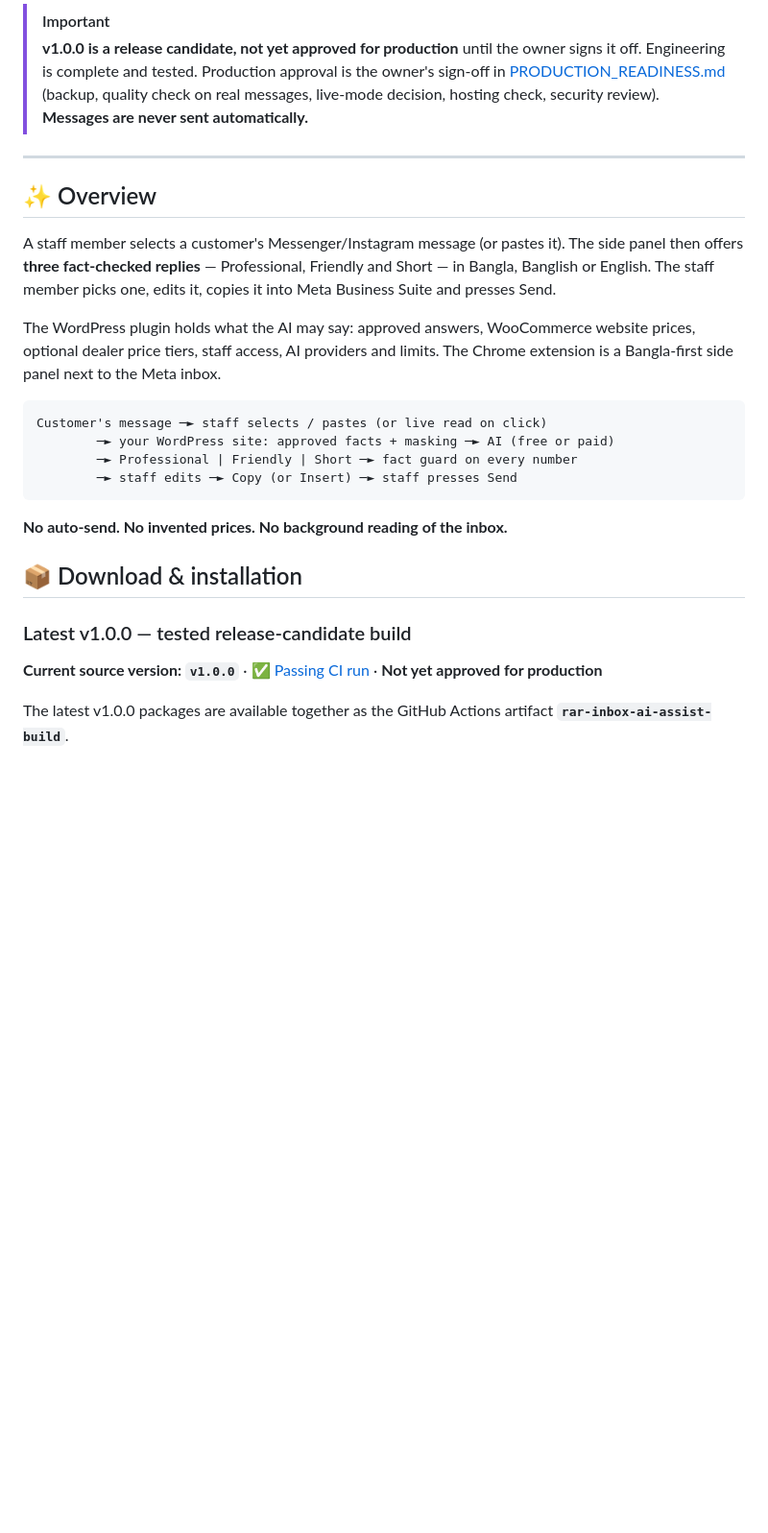
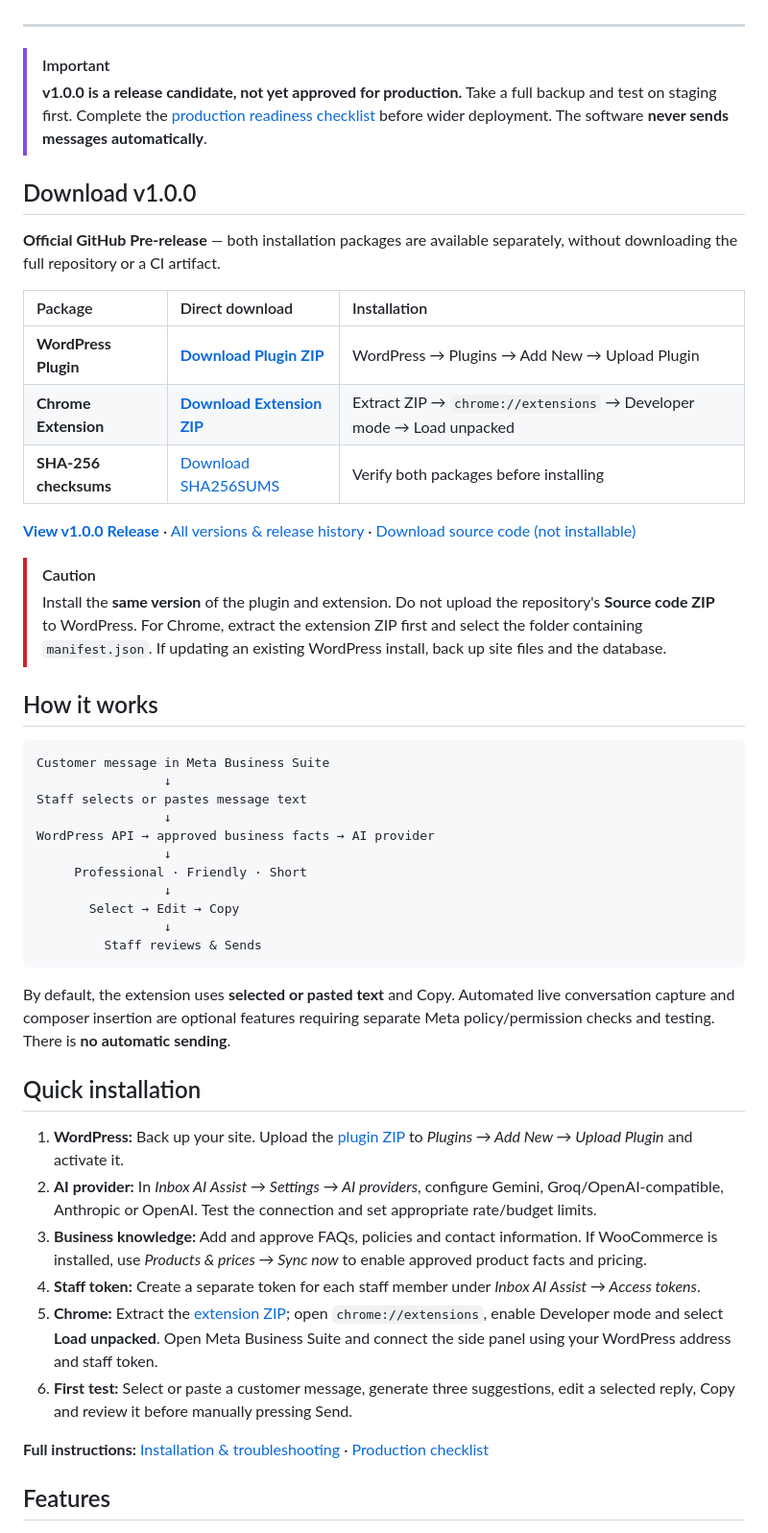
Before and after one commit to ruhulaminrevens/RAR-Inbox-AI-Assist, a Markdown page: README.md, the part around one of its changes. Shown at 96% size. Rendered like a GitHub page; blank space fills up the shorter version.

````diff
--- a/README.md
+++ b/README.md
@@ -16,31 +15,54 @@
 
 </div>
 
-> [!IMPORTANT]
-> **v1.0.0 is a release candidate, not yet approved for production** until the owner signs it off. Engineering is complete and tested. Production approval is the owner's sign-off in [PRODUCTION_READINESS.md](docs/PRODUCTION_READINESS.md) (backup, quality check on real messages, live-mode decision, hosting check, security review). **Messages are never sent automatically.**
-
 ---
 
-## ✨ Overview
+> [!IMPORTANT]
+> **v1.0.0 is a release candidate, not yet approved for production.** Take a full backup and test on staging first. Complete the [production readiness checklist](docs/PRODUCTION_READINESS.md) before wider deployment. The software **never sends messages automatically**.
 
-A staff member selects a customer's Messenger/Instagram message (or pastes it). The side panel then offers **three fact-checked replies** — Professional, Friendly and Short — in Bangla, Banglish or English. The staff member picks one, edits it, copies it into Meta Business Suite and presses Send.
+## Download v1.0.0
 
-The WordPress plugin holds what the AI may say: approved answers, WooCommerce website prices, optional dealer price tiers, staff access, AI providers and limits. The Chrome extension is a Bangla-first side panel next to the Meta inbox.
+**Official GitHub Pre-release** — both installation packages are available separately, without downloading the full repository or a CI artifact.
+
+| Package | Direct download | Installation |
+|:--|:--|:--|
+| **WordPress Plugin** | [**Download Plugin ZIP**](https://github.com/ruhulaminrevens/RAR-Inbox-AI-Assist/releases/download/v1.0.0/rar-inbox-ai-assist-1.0.0.zip) | WordPress → Plugins → Add New → Upload Plugin |
+| **Chrome Extension** | [**Download Extension ZIP**](https://github.com/ruhulaminrevens/RAR-Inbox-AI-Assist/releases/download/v1.0.0/rar-inbox-ai-assist-extension-1.0.0.zip) | Extract ZIP → `chrome://extensions` → Developer mode → Load unpacked |
+| **SHA-256 checksums** | [Download SHA256SUMS](https://github.com/ruhulaminrevens/RAR-Inbox-AI-Assist/releases/download/v1.0.0/SHA256SUMS) | Verify both packages before installing |
+
+[**View v1.0.0 Release**](https://github.com/ruhulaminrevens/RAR-Inbox-AI-Assist/releases/tag/v1.0.0) · [All versions & release history](https://github.com/ruhulaminrevens/RAR-Inbox-AI-Assist/releases) · [Download source code (not installable)](https://github.com/ruhulaminrevens/RAR-Inbox-AI-Assist/archive/refs/heads/main.zip)
+
+> [!CAUTION]
+> Install the **same version** of the plugin and extension. Do not upload the repository's **Source code ZIP** to WordPress. For Chrome, extract the extension ZIP first and select the folder containing `manifest.json`. If updating an existing WordPress install, back up site files and the database.
+
+## How it works
 
 ```text
-Customer's message ─► staff selects / pastes (or live read on click)
-        ─► your WordPress site: approved facts + masking ─► AI (free or paid)
-        ─► Professional | Friendly | Short ─► fact guard on every number
-        ─► staff edits ─► Copy (or Insert) ─► staff presses Send
+Customer message in Meta Business Suite
+                 ↓
+Staff selects or pastes message text
+                 ↓
+WordPress API → approved business facts → AI provider
+                 ↓
+     Professional · Friendly · Short
+                 ↓
+       Select → Edit → Copy
+                 ↓
+         Staff reviews & Sends
 ```
 
-**No auto-send. No invented prices. No background reading of the inbox.**
+By default, the extension uses **selected or pasted text** and Copy. Automated live conversation capture and composer insertion are optional features requiring separate Meta policy/permission checks and testing. There is **no automatic sending**.
 
-## 📦 Download & installation
+## Quick installation
 
-### Latest v1.0.0 — tested release-candidate build
+1. **WordPress:** Back up your site. Upload the [plugin ZIP](https://github.com/ruhulaminrevens/RAR-Inbox-AI-Assist/releases/download/v1.0.0/rar-inbox-ai-assist-1.0.0.zip) to *Plugins → Add New → Upload Plugin* and activate it.
+2. **AI provider:** In *Inbox AI Assist → Settings → AI providers*, configure Gemini, Groq/OpenAI-compatible, Anthropic or OpenAI. Test the connection and set appropriate rate/budget limits.
+3. **Business knowledge:** Add and approve FAQs, policies and contact information. If WooCommerce is installed, use *Products & prices → Sync now* to enable approved product facts and pricing.
+4. **Staff token:** Create a separate token for each staff member under *Inbox AI Assist → Access tokens*.
+5. **Chrome:** Extract the [extension ZIP](https://github.com/ruhulaminrevens/RAR-Inbox-AI-Assist/releases/download/v1.0.0/rar-inbox-ai-assist-extension-1.0.0.zip); open `chrome://extensions`, enable Developer mode and select **Load unpacked**. Open Meta Business Suite and connect the side panel using your WordPress address and staff token.
+6. **First test:** Select or paste a customer message, generate three suggestions, edit a selected reply, Copy and review it before manually pressing Send.
 
-**Current source version: `v1.0.0`** · [✅ Passing CI run](https://github.com/ruhulaminrevens/RAR-Inbox-AI-Assist/actions/runs/40558540649) · **Not yet approved for production**
+**Full instructions:** [Installation & troubleshooting](docs/INSTALL.md) · [Production checklist](docs/PRODUCTION_READINESS.md)
 
-The latest v1.0.0 packages are available together as the GitHub Actions artifact **`rar-inbox-ai-assist-build`**.
+## Features
 
````
Also changed, not shown: other parts of README.md (+44 -108 lines).
